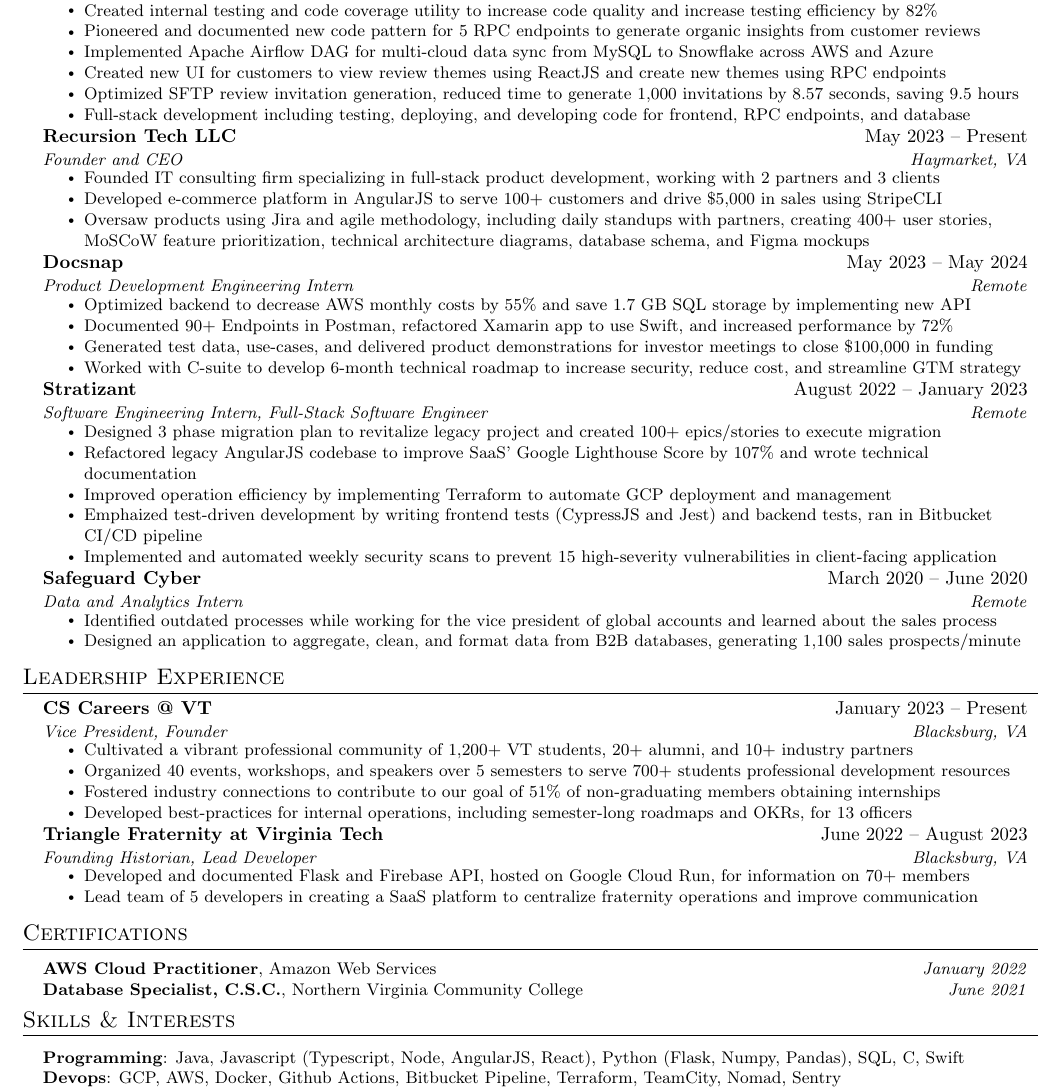
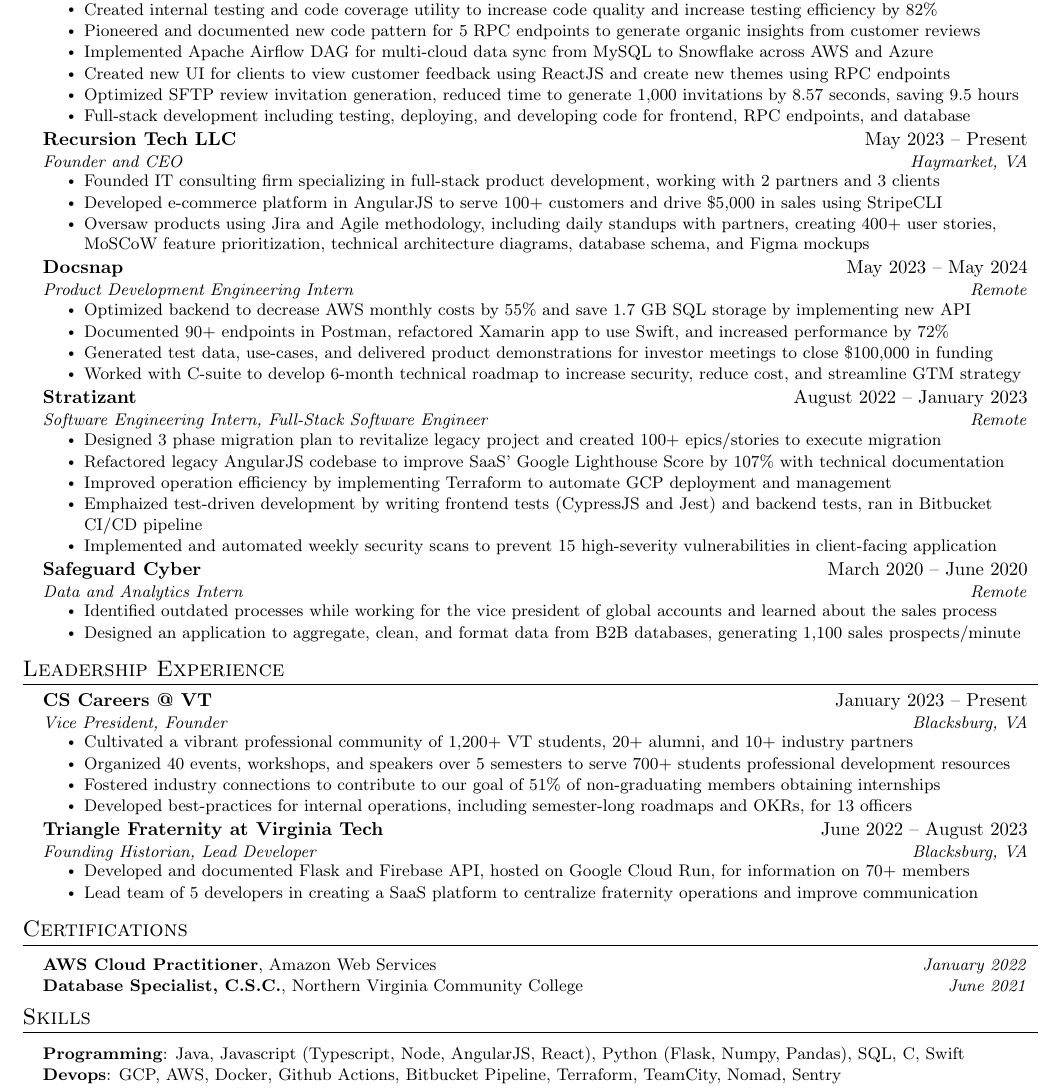
Before and after one commit to BlakeMarterella/MarterellaResume, a LaTeX CV (resume.tex): part of the page, cut so that both start at the same text. Compiled offline with pdfLaTeX.

Commit message:
Rename sections

```diff
--- a/resume.tex
+++ b/resume.tex
@@ -130,7 +130,7 @@
       \resumeItem{Created internal testing and code coverage utility to increase code quality and increase testing efficiency by 82\%}
       \resumeItem{Pioneered and documented new code pattern for 5 RPC endpoints to generate organic insights from customer reviews}
       \resumeItem{Implemented Apache Airflow DAG for multi-cloud data sync from MySQL to Snowflake across AWS and Azure}
-      \resumeItem{Created new UI for customers to view review themes using ReactJS and create new themes using RPC endpoints}
+      \resumeItem{Created new UI for clients to view customer feedback using ReactJS and create new themes using RPC endpoints}
       \resumeItem{Optimized SFTP review invitation generation, reduced time to generate 1,000 invitations by 8.57 seconds, saving 9.5 hours}
       \resumeItem{Full-stack development including testing, deploying, and developing code for frontend, RPC endpoints, and database}
       \resumeItemListEnd
@@ -141,7 +141,7 @@
       \resumeItemListStart
         \resumeItem{Founded IT consulting firm specializing in full-stack product development, working with 2 partners and 3 clients}
         \resumeItem{Developed e-commerce platform in AngularJS to serve 100+ customers and drive \$5,000 in sales using StripeCLI}
-        \resumeItem{Oversaw products using Jira and agile methodology, including daily standups with partners, creating 400+ user stories, MoSCoW feature prioritization, technical architecture diagrams, database schema, and Figma mockups}
+        \resumeItem{Oversaw products using Jira and Agile methodology, including daily standups with partners, creating 400+ user stories, MoSCoW feature prioritization, technical architecture diagrams, database schema, and Figma mockups}
     \resumeItemListEnd
 
     \resumeSubheading
@@ -160,7 +160,7 @@
       {Software Engineering Intern, Full-Stack Software Engineer}{Remote}
       \resumeItemListStart
         \resumeItem{Designed 3 phase migration plan to revitalize legacy project and created 100+ epics/stories to execute migration}
-        \resumeItem{Refactored legacy AngularJS codebase to improve SaaS' Google Lighthouse Score by 107\% and wrote technical documentation}
+        \resumeItem{Refactored legacy AngularJS codebase to improve SaaS' Google Lighthouse Score by 107\% with technical documentation}
         \resumeItem{Improved operation efficiency by implementing Terraform to automate GCP deployment and management}
         \resumeItem{Emphaized test-driven development by writing frontend tests (CypressJS and Jest) and backend tests, ran in Bitbucket CI/CD pipeline}
         \resumeItem{Implemented and automated weekly security scans to prevent 15 high-severity vulnerabilities in client-facing application}
@@ -210,7 +210,7 @@
   \resumeSubHeadingListEnd
 
 
-  \section{Skills \& Interests}
+  \section{Skills}
    \begin{itemize}[leftmargin=0.15in, label={}]
       \small{\item{
       \vspace{1mm}
```
Also changed, not shown: ouput/resume.pdf, resume.tex (2 more changed lines), 2 other files.
